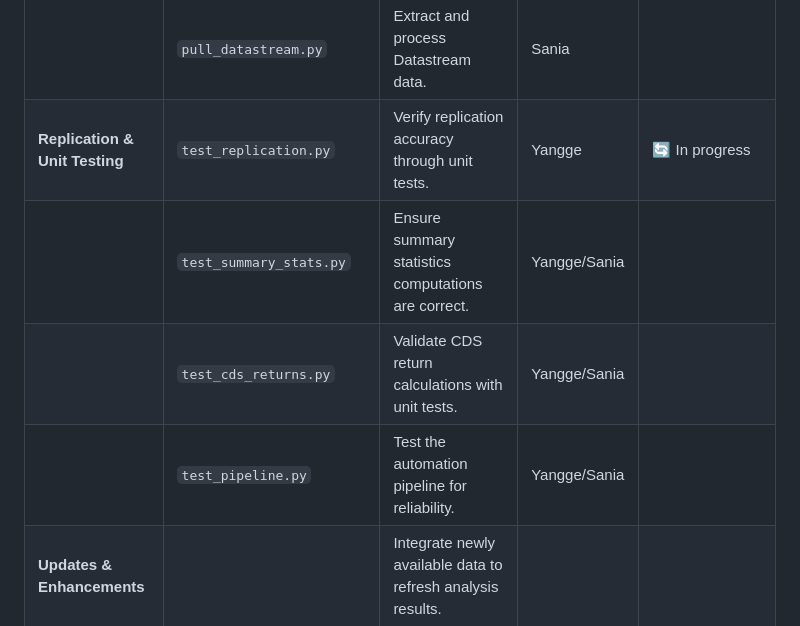
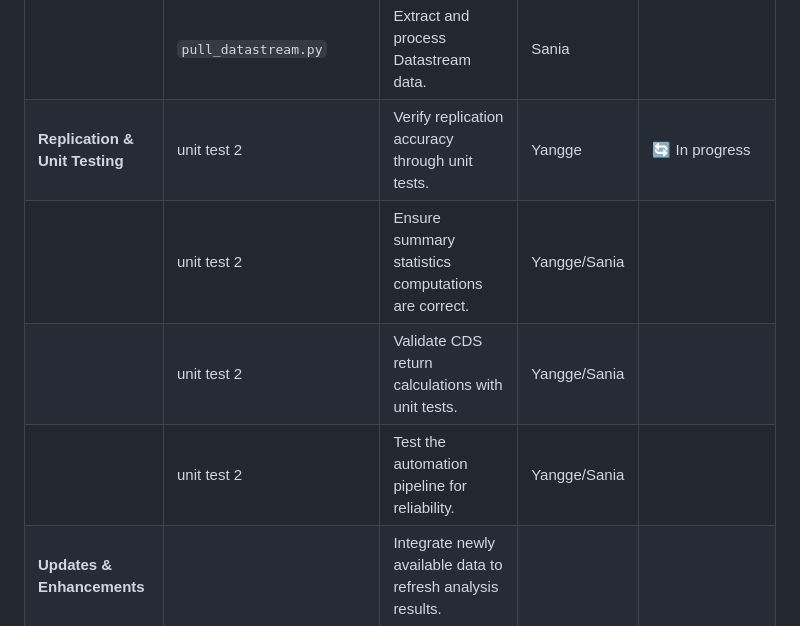
Before and after one commit to ygxu01/credit-default-swap-returns-replication, a Markdown page: README.md, the part around the change. Drawn GitHub-style.

```diff
--- a/README.md
+++ b/README.md
@@ -47,10 +47,10 @@ pip install -r requirements.txt
 |                                | `pull_comp_fundq.py`        | Process and clean Compustat quarterly data.                                      | Yangge                 |            |
 |                                | `pull_crsp_monthly.py`      | Extract and clean monthly CRSP stock data.                                      | Yangge & Sania         |            |
 |                                | `pull_datastream.py`        | Extract and process Datastream data.                                            | Sania                  |            |
-| **Replication & Unit Testing** | `test_replication.py`       | Verify replication accuracy through unit tests.                                 | Yangge                 | 🔄 In progress |
-|                                | `test_summary_stats.py`     | Ensure summary statistics computations are correct.                             | Yangge/Sania           |            |
-|                                | `test_cds_returns.py`       | Validate CDS return calculations with unit tests.                              | Yangge/Sania           |            |
-|                                | `test_pipeline.py`          | Test the automation pipeline for reliability.                                  | Yangge/Sania           |            |
+| **Replication & Unit Testing** | unit test 2      | Verify replication accuracy through unit tests.                                 | Yangge                 | 🔄 In progress |
+|                                | unit test 2      | Ensure summary statistics computations are correct.                             | Yangge/Sania           |            |
+|                                | unit test 2        | Validate CDS return calculations with unit tests.                              | Yangge/Sania           |            |
+|                                | unit test 2         | Test the automation pipeline for reliability.                                  | Yangge/Sania           |            |
 | **Updates & Enhancements**     |                             | Integrate newly available data to refresh analysis results.                     |                        |            |
 | **Summary Statistics & Charts**|                             | Generate summary statistics and visualizations for the dataset.                 | Yangge & Sania         | ❓ Can we base this on a table from the paper? |
 | **Automation & Project Setup** | `dodo.py`                   | Automate the project workflow using PyDoit.                                     | Yangge & Sania         |            |
```
